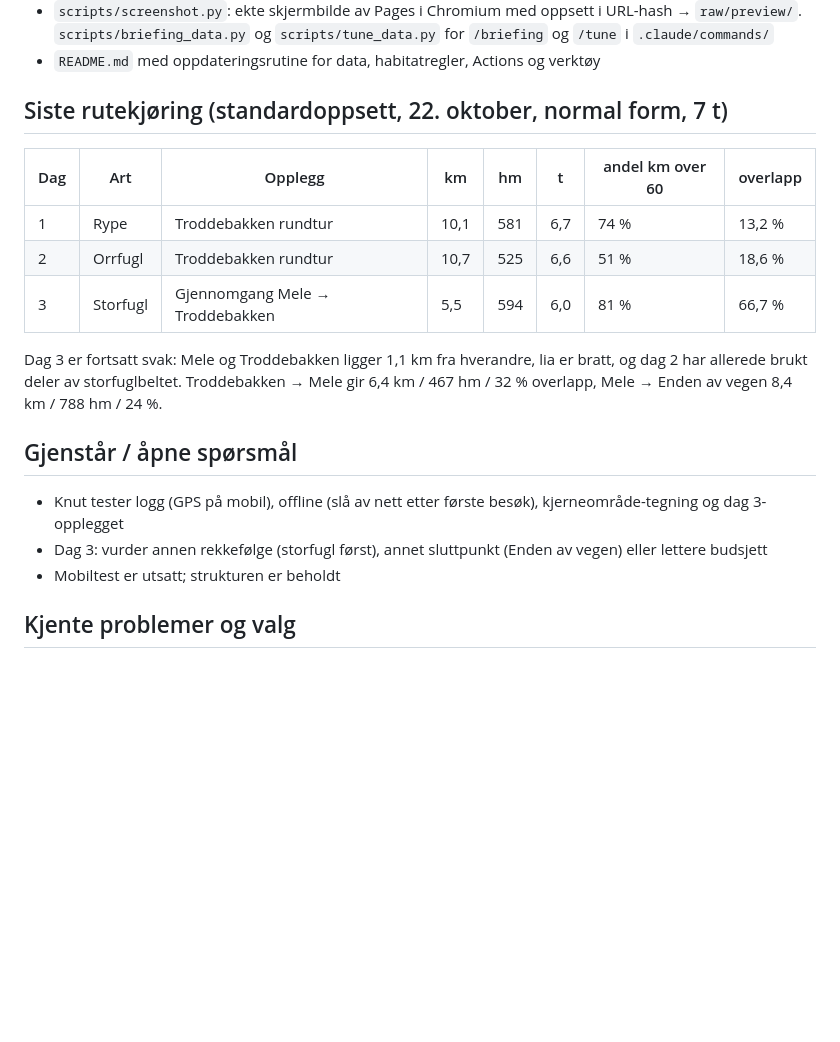
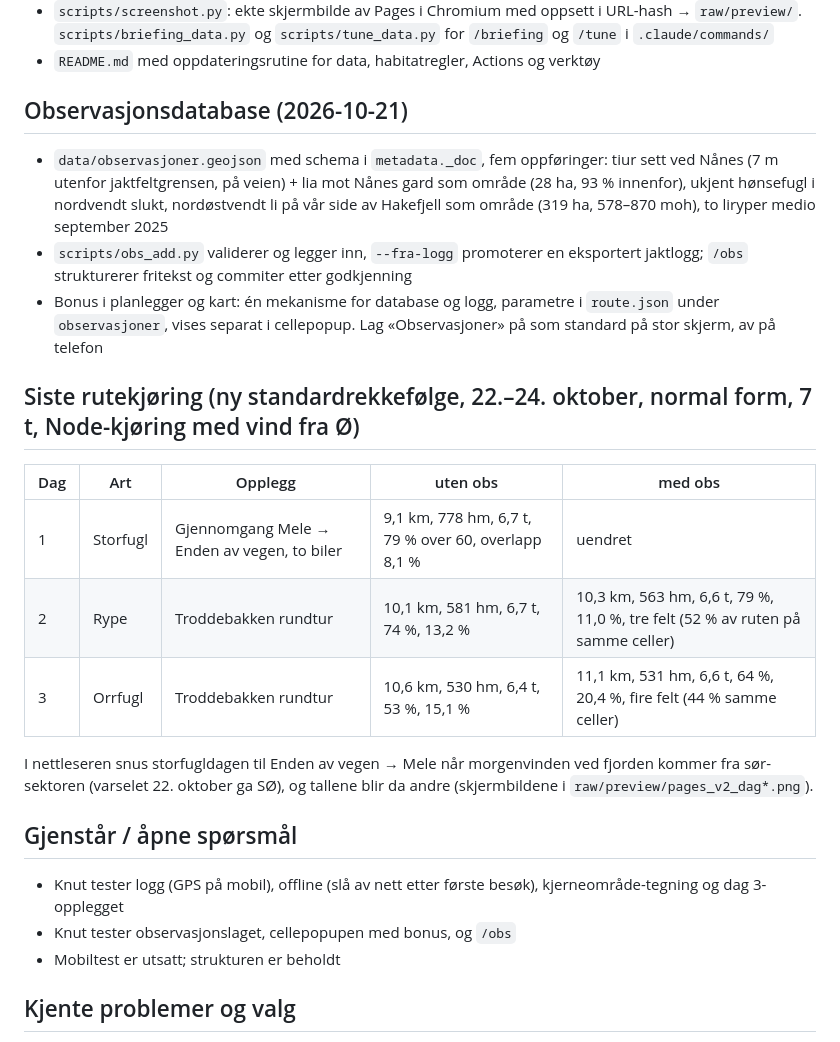
Before and after one commit to kskjevrak/jakt, a Markdown page: STATUS.md, the part around the change. GitHub-like rendering; blank space fills up the shorter version.

Commit message:
STATUS: observation database and new default order

```diff
--- a/STATUS.md
+++ b/STATUS.md
@@ -20,18 +20,23 @@ Sist oppdatert: 2026-10-21 (alle trinn på Pages; venter på Knuts test av logg,
 - `scripts/screenshot.py`: ekte skjermbilde av Pages i Chromium med oppsett i URL-hash → `raw/preview/`. `scripts/briefing_data.py` og `scripts/tune_data.py` for `/briefing` og `/tune` i `.claude/commands/`
 - `README.md` med oppdateringsrutine for data, habitatregler, Actions og verktøy
 
-## Siste rutekjøring (standardoppsett, 22. oktober, normal form, 7 t)
-| Dag | Art | Opplegg | km | hm | t | andel km over 60 | overlapp |
-|---|---|---|---|---|---|---|---|
-| 1 | Rype | Troddebakken rundtur | 10,1 | 581 | 6,7 | 74 % | 13,2 % |
-| 2 | Orrfugl | Troddebakken rundtur | 10,7 | 525 | 6,6 | 51 % | 18,6 % |
-| 3 | Storfugl | Gjennomgang Mele → Troddebakken | 5,5 | 594 | 6,0 | 81 % | 66,7 % |
+## Observasjonsdatabase (2026-10-21)
+- `data/observasjoner.geojson` med schema i `metadata._doc`, fem oppføringer: tiur sett ved Nånes (7 m utenfor jaktfeltgrensen, på veien) + lia mot Nånes gard som område (28 ha, 93 % innenfor), ukjent hønsefugl i nordvendt slukt, nordøstvendt li på vår side av Hakefjell som område (319 ha, 578–870 moh), to liryper medio september 2025
+- `scripts/obs_add.py` validerer og legger inn, `--fra-logg` promoterer en eksportert jaktlogg; `/obs` strukturerer fritekst og commiter etter godkjenning
+- Bonus i planlegger og kart: én mekanisme for database og logg, parametre i `route.json` under `observasjoner`, vises separat i cellepopup. Lag «Observasjoner» på som standard på stor skjerm, av på telefon
 
-Dag 3 er fortsatt svak: Mele og Troddebakken ligger 1,1 km fra hverandre, lia er bratt, og dag 2 har allerede brukt deler av storfuglbeltet. Troddebakken → Mele gir 6,4 km / 467 hm / 32 % overlapp, Mele → Enden av vegen 8,4 km / 788 hm / 24 %.
+## Siste rutekjøring (ny standardrekkefølge, 22.–24. oktober, normal form, 7 t, Node-kjøring med vind fra Ø)
+| Dag | Art | Opplegg | uten obs | med obs |
+|---|---|---|---|---|
+| 1 | Storfugl | Gjennomgang Mele → Enden av vegen, to biler | 9,1 km, 778 hm, 6,7 t, 79 % over 60, overlapp 8,1 % | uendret |
+| 2 | Rype | Troddebakken rundtur | 10,1 km, 581 hm, 6,7 t, 74 %, 13,2 % | 10,3 km, 563 hm, 6,6 t, 79 %, 11,0 %, tre felt (52 % av ruten på samme celler) |
+| 3 | Orrfugl | Troddebakken rundtur | 10,6 km, 530 hm, 6,4 t, 53 %, 15,1 % | 11,1 km, 531 hm, 6,6 t, 64 %, 20,4 %, fire felt (44 % samme celler) |
+
+I nettleseren snus storfugldagen til Enden av vegen → Mele når morgenvinden ved fjorden kommer fra sør-sektoren (varselet 22. oktober ga SØ), og tallene blir da andre (skjermbildene i `raw/preview/pages_v2_dag*.png`).
 
 ## Gjenstår / åpne spørsmål
 - Knut tester logg (GPS på mobil), offline (slå av nett etter første besøk), kjerneområde-tegning og dag 3-opplegget
-- Dag 3: vurder annen rekkefølge (storfugl først), annet sluttpunkt (Enden av vegen) eller lettere budsjett
+- Knut tester observasjonslaget, cellepopupen med bonus, og `/obs`
 - Mobiltest er utsatt; strukturen er beholdt
 
 ## Kjente problemer og valg
```
